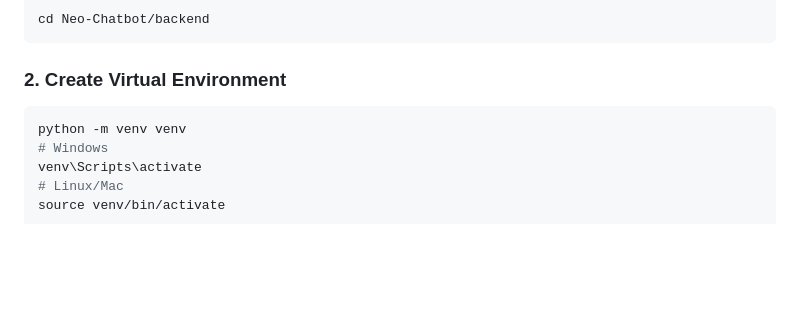
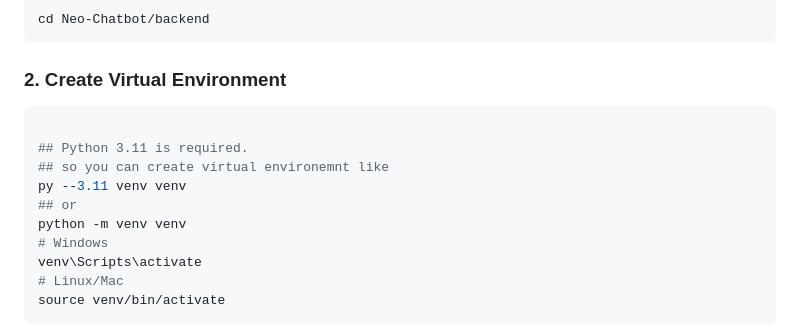
Before and after one commit to mukund-mishra92/NEO-CHATBOT, a Markdown page: Readme.md, the part around the change. Drawn GitHub-style; blank space fills up the shorter version.

````diff
--- a/Readme.md
+++ b/Readme.md
@@ -125,6 +125,11 @@ cd Neo-Chatbot/backend
 ### 2. Create Virtual Environment
 
 ```bash
+
+## Python 3.11 is required.
+## so you can create virtual environemnt like
+py --3.11 venv venv
+## or
 python -m venv venv
 # Windows
 venv\Scripts\activate
````
